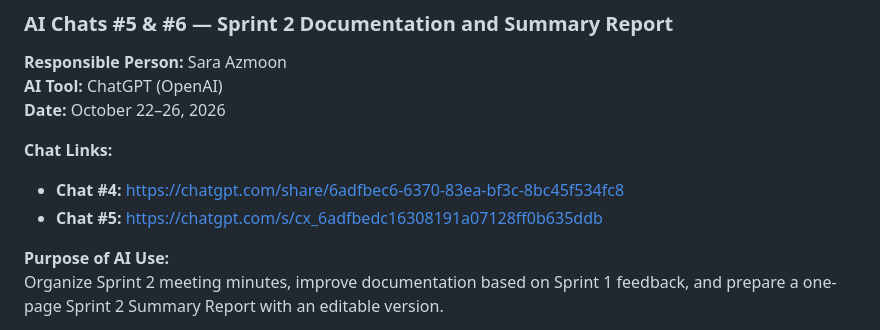
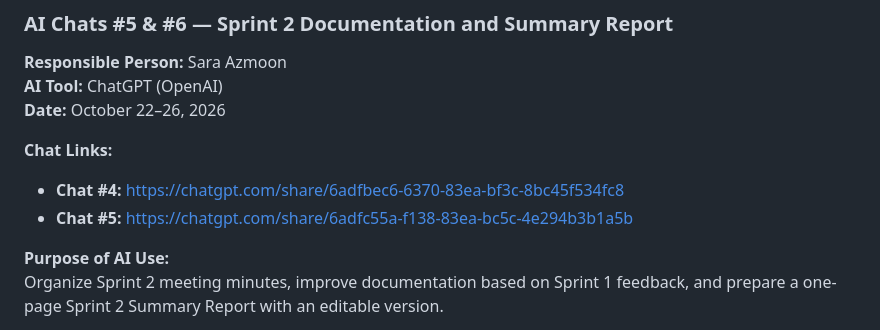
Before and after one commit to zayum20/Soen-341, a Markdown page: AI_Log/Sara/Sprint2 AI Usage Log.md, the part around the change. Rendered like a GitHub page.

Commit message:
Update Chat #5 link in Sprint 2 AI Usage Log

```diff
--- a/AI_Log/Sara/Sprint2 AI Usage Log.md
+++ b/AI_Log/Sara/Sprint2 AI Usage Log.md
@@ -200,7 +200,7 @@ Sara Azmoon
 
 **Chat Links:**
 - **Chat #4:** https://chatgpt.com/share/6adfbec6-6370-83ea-bf3c-8bc45f534fc8
-- **Chat #5:** https://chatgpt.com/s/cx_6adfbedc16308191a07128ff0b635ddb
+- **Chat #5:** https://chatgpt.com/share/6adfc55a-f138-83ea-bc5c-4e294b3b1a5b
 
 **Purpose of AI Use:**
 Organize Sprint 2 meeting minutes, improve documentation based on Sprint 1 feedback, and prepare a one-page Sprint 2 Summary Report with an editable version.
```
